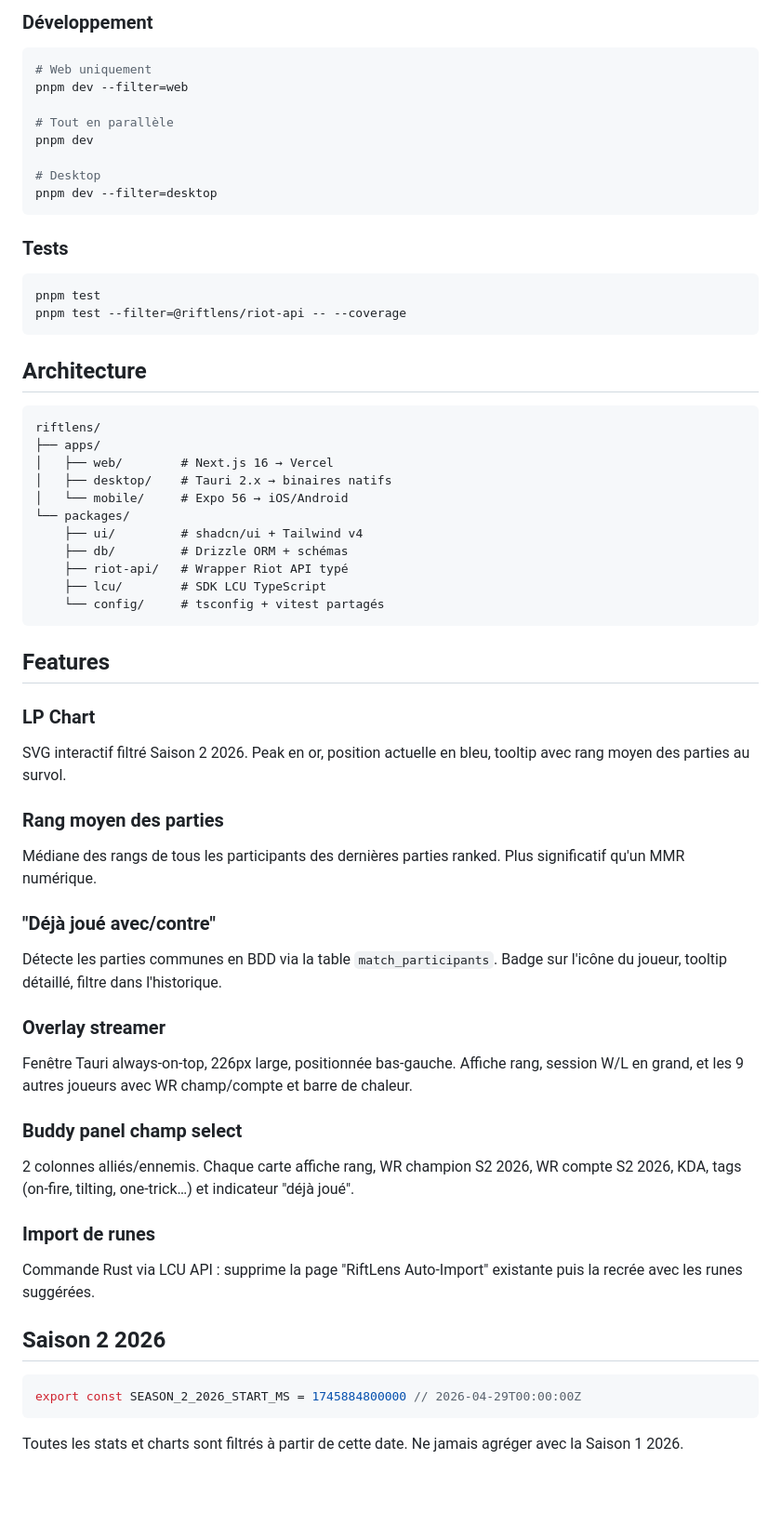
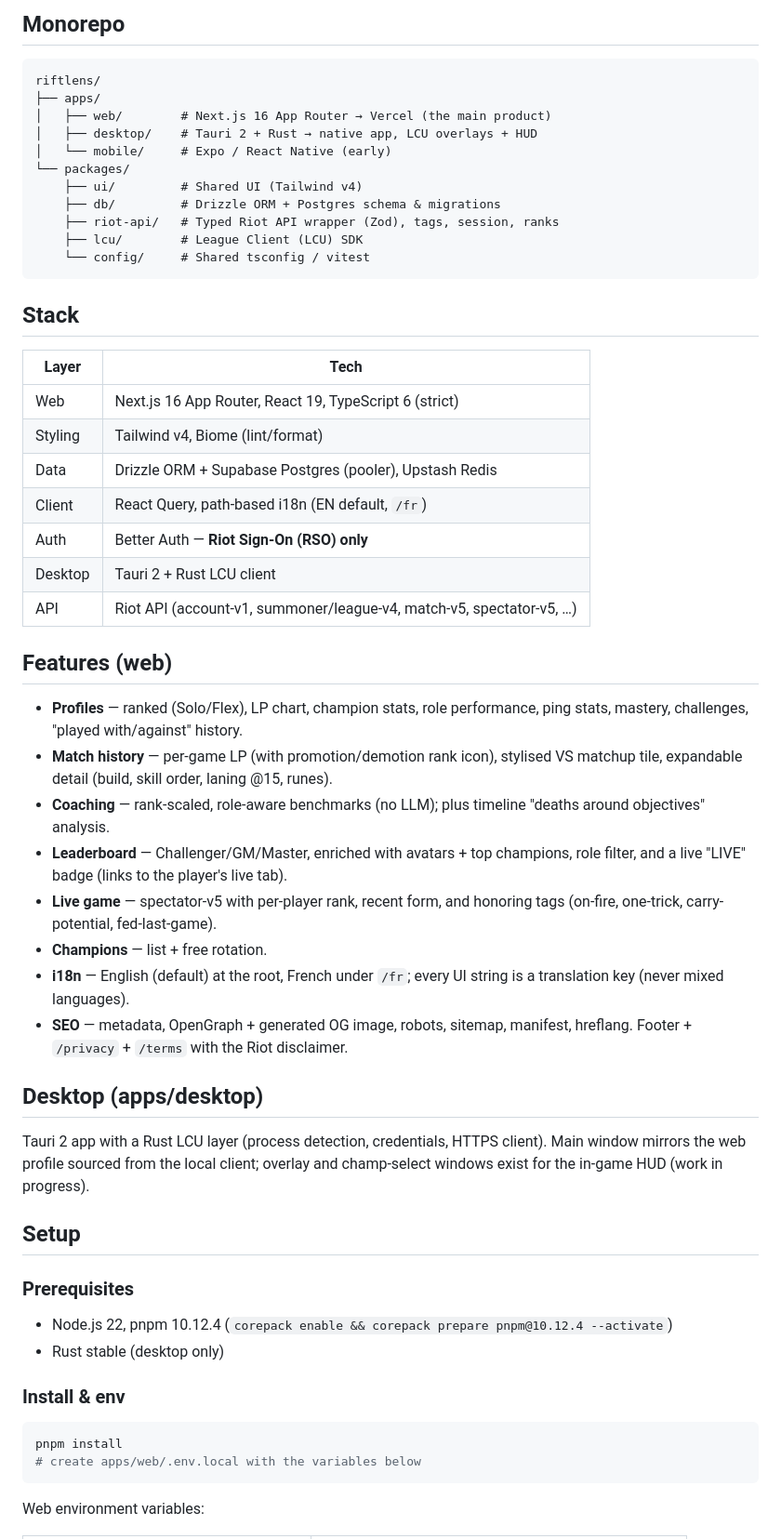
Before and after one commit to Haeliseu/riftlens, a Markdown page: README.md, the part around one of its changes. Shown at 93% size. Drawn GitHub-style; blank space fills up the shorter version.

````diff
--- a/README.md
+++ b/README.md
@@ -61,64 +13,68 @@ pnpm db:generate && pnpm db:migrate
-### Développement
-
-```bash
-# Web uniquement
-pnpm dev --filter=web
-
-# Tout en parallèle
-pnpm dev
-
-# Desktop
-pnpm dev --filter=desktop
-```
-
-### Tests
-
-```bash
-pnpm test
-pnpm test --filter=@riftlens/riot-api -- --coverage
-```
-
-## Architecture
+## Monorepo
 
 ```
 riftlens/
 ├── apps/
-│   ├── web/        # Next.js 16 → Vercel
-│   ├── desktop/    # Tauri 2.x → binaires natifs
-│   └── mobile/     # Expo 56 → iOS/Android
+│   ├── web/        # Next.js 16 App Router → Vercel (the main product)
+│   ├── desktop/    # Tauri 2 + Rust → native app, LCU overlays + HUD
+│   └── mobile/     # Expo / React Native (early)
 └── packages/
-    ├── ui/         # shadcn/ui + Tailwind v4
-    ├── db/         # Drizzle ORM + schémas
-    ├── riot-api/   # Wrapper Riot API typé
-    ├── lcu/        # SDK LCU TypeScript
-    └── config/     # tsconfig + vitest partagés
+    ├── ui/         # Shared UI (Tailwind v4)
+    ├── db/         # Drizzle ORM + Postgres schema & migrations
+    ├── riot-api/   # Typed Riot API wrapper (Zod), tags, session, ranks
+    ├── lcu/        # League Client (LCU) SDK
+    └── config/     # Shared tsconfig / vitest
 ```
 
-## Features
+## Stack
 
-### LP Chart
-SVG interactif filtré Saison 2 2026. Peak en or, position actuelle en bleu, tooltip avec rang moyen des parties au survol.
+| Layer    | Tech                                                        |
+| -------- | ----------------------------------------------------------- |
+| Web      | Next.js 16 App Router, React 19, TypeScript 6 (strict)      |
+| Styling  | Tailwind v4, Biome (lint/format)                            |
+| Data     | Drizzle ORM + Supabase Postgres (pooler), Upstash Redis     |
+| Client   | React Query, path-based i18n (EN default, `/fr`)            |
+| Auth     | Better Auth — **Riot Sign-On (RSO) only**                   |
+| Desktop  | Tauri 2 + Rust LCU client                                   |
+| API      | Riot API (account-v1, summoner/league-v4, match-v5, spectator-v5, …) |
 
-### Rang moyen des parties
-Médiane des rangs de tous les participants des dernières parties ranked. Plus significatif qu'un MMR numérique.
+## Features (web)
 
-### "Déjà joué avec/contre"
-Détecte les parties communes en BDD via la table `match_participants`. Badge sur l'icône du joueur, tooltip détaillé, filtre dans l'historique.
+- **Profiles** — ranked (Solo/Flex), LP chart, champion stats, role performance,
+  ping stats, mastery, challenges, "played with/against" history.
+- **Match history** — per-game LP (with promotion/demotion rank icon), stylised
+  VS matchup tile, expandable detail (build, skill order, laning @15, runes).
+- **Coaching** — rank-scaled, role-aware benchmarks (no LLM); plus timeline
+  "deaths around objectives" analysis.
+- **Leaderboard** — Challenger/GM/Master, enriched with avatars + top champions,
+  role filter, and a live "LIVE" badge (links to the player's live tab).
+- **Live game** — spectator-v5 with per-player rank, recent form, and honoring
+  tags (on-fire, one-trick, carry-potential, fed-last-game).
+- **Champions** — list + free rotation.
+- **i18n** — English (default) at the root, French under `/fr`; every UI string
+  is a translation key (never mixed languages).
+- **SEO** — metadata, OpenGraph + generated OG image, robots, sitemap, manifest,
+  hreflang. Footer + `/privacy` + `/terms` with the Riot disclaimer.
 
-### Overlay streamer
-Fenêtre Tauri always-on-top, 226px large, positionnée bas-gauche. Affiche rang, session W/L en grand, et les 9 autres joueurs avec WR champ/compte et barre de chaleur.
+## Desktop (apps/desktop)
 
-### Buddy panel champ select
-2 colonnes alliés/ennemis. Chaque carte affiche rang, WR champion S2 2026, WR compte S2 2026, KDA, tags (on-fire, tilting, one-trick…) et indicateur "déjà joué".
+Tauri 2 app with a Rust LCU layer (process detection, credentials, HTTPS client).
+Main window mirrors the web profile sourced from the local client; overlay and
+champ-select windows exist for the in-game HUD (work in progress).
 
-### Import de runes
-Commande Rust via LCU API : supprime la page "RiftLens Auto-Import" existante puis la recrée avec les runes suggérées.
+## Setup
 
-## Saison 2 2026
+### Prerequisites
 
-```typescript
-export const SEASON_2_2026_START_MS = 1745884800000 // 2026-04-29T00:00:00Z
+- Node.js 22, pnpm 10.12.4 (`corepack enable && corepack prepare pnpm@10.12.4 --activate`)
+- Rust stable (desktop only)
+
+### Install & env
+
+```bash
+pnpm install
+# create apps/web/.env.local with the variables below
 ```
 
-Toutes les stats et charts sont filtrés à partir de cette date. Ne jamais agréger avec la Saison 1 2026.
+Web environment variables:
 
````
Also changed, not shown: other parts of README.md (+70 -61 lines).
